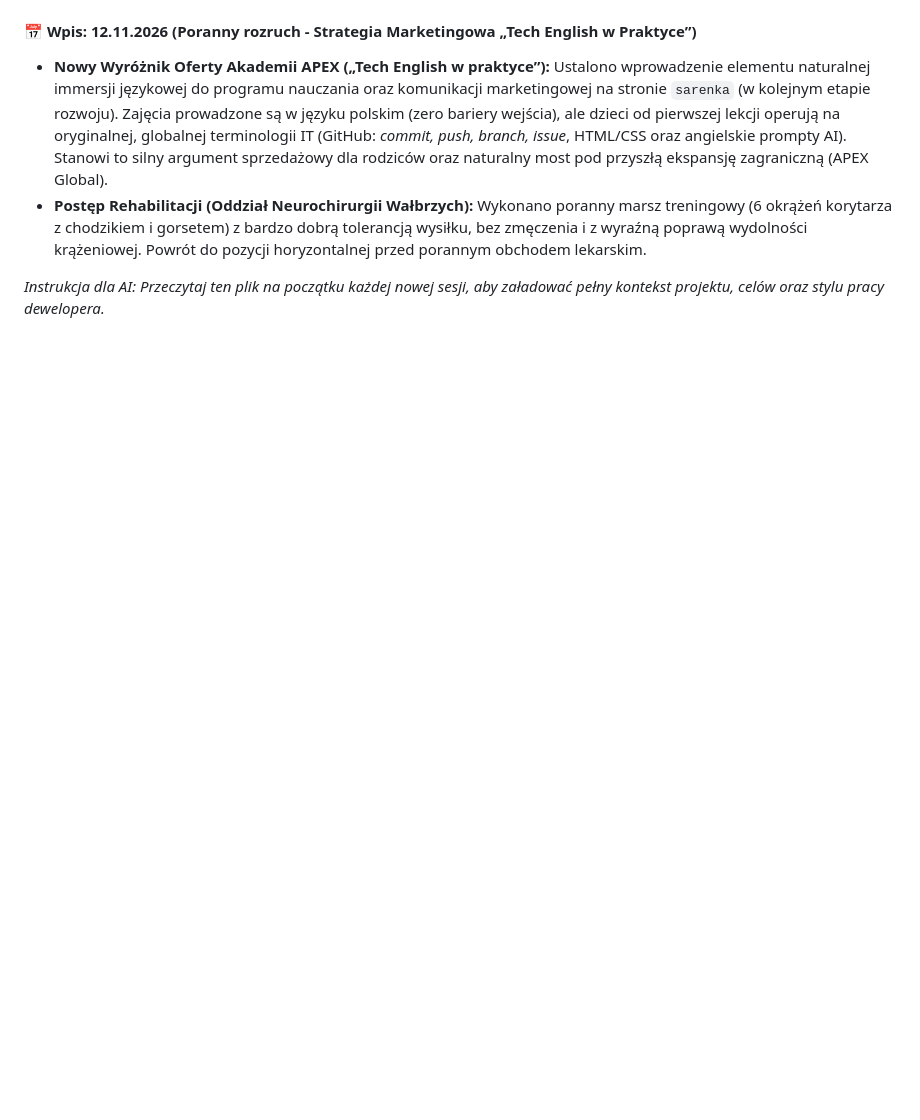
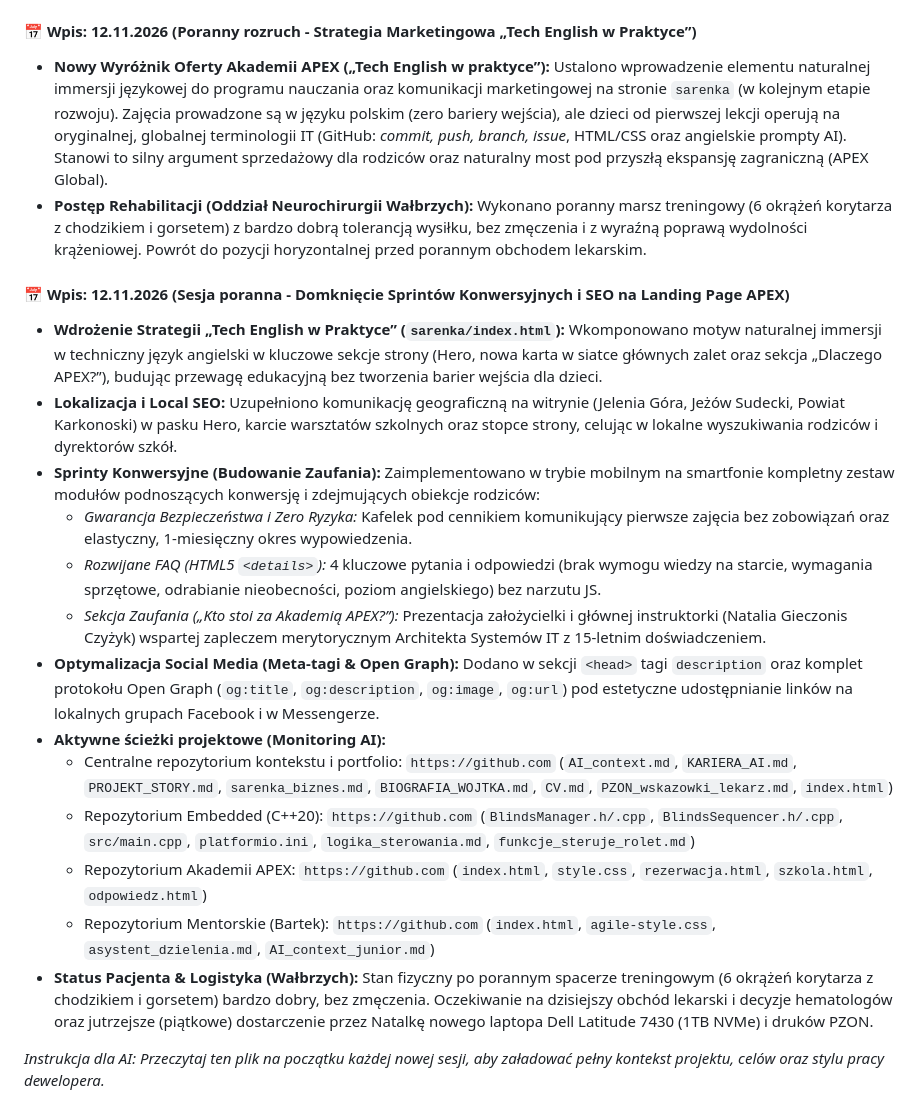
Before and after one commit to WojciechCzyzyk/WojciechCzyzyk.github.io, a Markdown page: AI_context.md, the part around the change. Drawn GitHub-style; blank space fills up the shorter version.

Commit message:
Zaktualizowano AI_context.md o nowe strategie i optymalizacje
Wdrożono nowe elementy strategii 'Tech English w Praktyce' oraz optymalizację SEO na stronie APEX. Uzupełniono lokalizację, dodano sekcje zwiększające konwersję i zaufanie, oraz zaktualizowano metatagi dla social media.

```diff
--- a/AI_context.md
+++ b/AI_context.md
@@ -1113,6 +1113,21 @@ Od tego momentu cały dwukanałowy system redundantny (Formspree + Make Autoresp
 * **Nowy Wyróżnik Oferty Akademii APEX („Tech English w praktyce”):** Ustalono wprowadzenie elementu naturalnej immersji językowej do programu nauczania oraz komunikacji marketingowej na stronie `sarenka` (w kolejnym etapie rozwoju). Zajęcia prowadzone są w języku polskim (zero bariery wejścia), ale dzieci od pierwszej lekcji operują na oryginalnej, globalnej terminologii IT (GitHub: *commit, push, branch, issue*, HTML/CSS oraz angielskie prompty AI). Stanowi to silny argument sprzedażowy dla rodziców oraz naturalny most pod przyszłą ekspansję zagraniczną (APEX Global).
 * **Postęp Rehabilitacji (Oddział Neurochirurgii Wałbrzych):** Wykonano poranny marsz treningowy (6 okrążeń korytarza z chodzikiem i gorsetem) z bardzo dobrą tolerancją wysiłku, bez zmęczenia i z wyraźną poprawą wydolności krążeniowej. Powrót do pozycji horyzontalnej przed porannym obchodem lekarskim.
 
+#### 📅 Wpis: 12.11.2026 (Sesja poranna - Domknięcie Sprintów Konwersyjnych i SEO na Landing Page APEX)
+
+* **Wdrożenie Strategii „Tech English w Praktyce” (`sarenka/index.html`):** Wkomponowano motyw naturalnej immersji w techniczny język angielski w kluczowe sekcje strony (Hero, nowa karta w siatce głównych zalet oraz sekcja „Dlaczego APEX?”), budując przewagę edukacyjną bez tworzenia barier wejścia dla dzieci.
+* **Lokalizacja i Local SEO:** Uzupełniono komunikację geograficzną na witrynie (Jelenia Góra, Jeżów Sudecki, Powiat Karkonoski) w pasku Hero, karcie warsztatów szkolnych oraz stopce strony, celując w lokalne wyszukiwania rodziców i dyrektorów szkół.
+* **Sprinty Konwersyjne (Budowanie Zaufania):** Zaimplementowano w trybie mobilnym na smartfonie kompletny zestaw modułów podnoszących konwersję i zdejmujących obiekcje rodziców:
+  - *Gwarancja Bezpieczeństwa i Zero Ryzyka:* Kafelek pod cennikiem komunikujący pierwsze zajęcia bez zobowiązań oraz elastyczny, 1-miesięczny okres wypowiedzenia.
+  - *Rozwijane FAQ (HTML5 `<details>`):* 4 kluczowe pytania i odpowiedzi (brak wymogu wiedzy na starcie, wymagania sprzętowe, odrabianie nieobecności, poziom angielskiego) bez narzutu JS.
+  - *Sekcja Zaufania („Kto stoi za Akademią APEX?”):* Prezentacja założycielki i głównej instruktorki (Natalia Gieczonis Czyżyk) wspartej zapleczem merytorycznym Architekta Systemów IT z 15-letnim doświadczeniem.
+* **Optymalizacja Social Media (Meta-tagi & Open Graph):** Dodano w sekcji `<head>` tagi `description` oraz komplet protokołu Open Graph (`og:title`, `og:description`, `og:image`, `og:url`) pod estetyczne udostępnianie linków na lokalnych grupach Facebook i w Messengerze.
+* **Aktywne ścieżki projektowe (Monitoring AI):**
+  - Centralne repozytorium kontekstu i portfolio: `https://github.com` (`AI_context.md`, `KARIERA_AI.md`, `PROJEKT_STORY.md`, `sarenka_biznes.md`, `BIOGRAFIA_WOJTKA.md`, `CV.md`, `PZON_wskazowki_lekarz.md`, `index.html`)
+  - Repozytorium Embedded (C++20): `https://github.com` (`BlindsManager.h/.cpp`, `BlindsSequencer.h/.cpp`, `src/main.cpp`, `platformio.ini`, `logika_sterowania.md`, `funkcje_steruje_rolet.md`)
+  - Repozytorium Akademii APEX: `https://github.com` (`index.html`, `style.css`, `rezerwacja.html`, `szkola.html`, `odpowiedz.html`)
+  - Repozytorium Mentorskie (Bartek): `https://github.com` (`index.html`, `agile-style.css`, `asystent_dzielenia.md`, `AI_context_junior.md`)
+* **Status Pacjenta & Logistyka (Wałbrzych):** Stan fizyczny po porannym spacerze treningowym (6 okrążeń korytarza z chodzikiem i gorsetem) bardzo dobry, bez zmęczenia. Oczekiwanie na dzisiejszy obchód lekarski i decyzje hematologów oraz jutrzejsze (piątkowe) dostarczenie przez Natalkę nowego laptopa Dell Latitude 7430 (1TB NVMe) i druków PZON.
 
 
 *Instrukcja dla AI: Przeczytaj ten plik na początku każdej nowej sesji, aby załadować pełny kontekst projektu, celów oraz stylu pracy dewelopera.*
```
